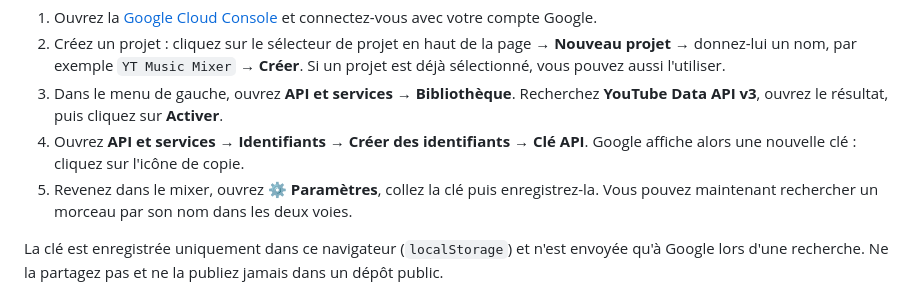
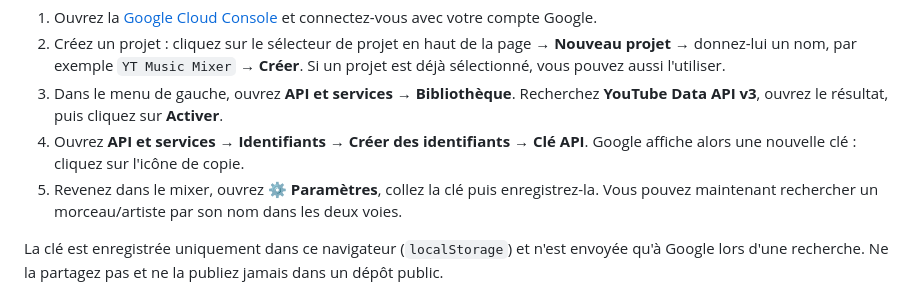
Before and after one commit to agaldemas/yt-music-web-mixer, a Markdown page: README.fr.md, the part around the change. Rendered like a GitHub page.

```diff
--- a/README.fr.md
+++ b/README.fr.md
@@ -65,7 +65,7 @@ Une clé est nécessaire uniquement pour la **recherche par mot-clé**. Sa créa
 2. Créez un projet : cliquez sur le sélecteur de projet en haut de la page → **Nouveau projet** → donnez-lui un nom, par exemple `YT Music Mixer` → **Créer**. Si un projet est déjà sélectionné, vous pouvez aussi l'utiliser.
 3. Dans le menu de gauche, ouvrez **API et services** → **Bibliothèque**. Recherchez **YouTube Data API v3**, ouvrez le résultat, puis cliquez sur **Activer**.
 4. Ouvrez **API et services** → **Identifiants** → **Créer des identifiants** → **Clé API**. Google affiche alors une nouvelle clé : cliquez sur l'icône de copie.
-5. Revenez dans le mixer, ouvrez ⚙️ **Paramètres**, collez la clé puis enregistrez-la. Vous pouvez maintenant rechercher un morceau par son nom dans les deux voies.
+5. Revenez dans le mixer, ouvrez ⚙️ **Paramètres**, collez la clé puis enregistrez-la. Vous pouvez maintenant rechercher un morceau/artiste par son nom dans les deux voies.
 
 La clé est enregistrée uniquement dans ce navigateur (`localStorage`) et n'est envoyée qu'à Google lors d'une recherche. Ne la partagez pas et ne la publiez jamais dans un dépôt public.
 
```
Also changed, not shown: README.md (+1 -1 lines).
